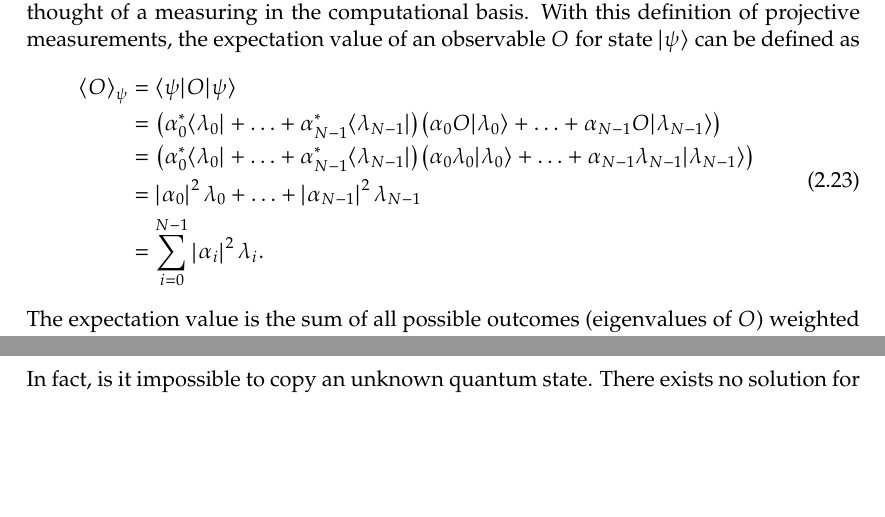
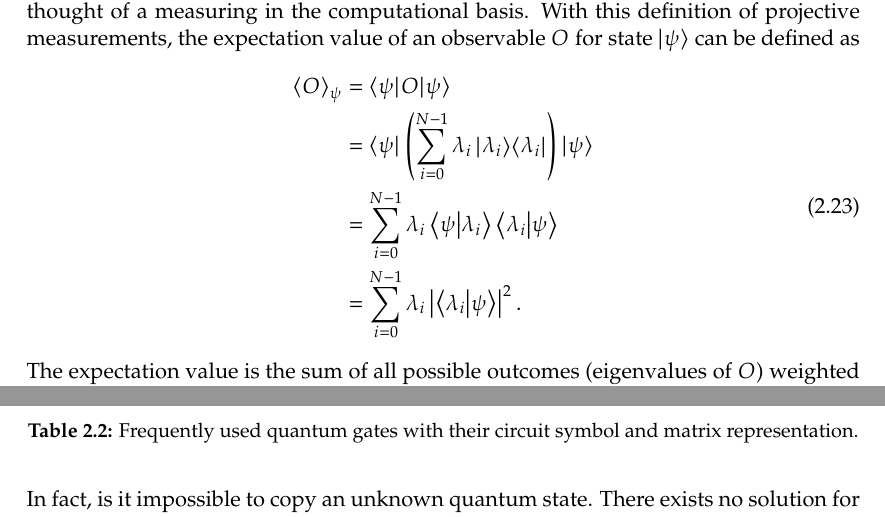
Before and after one commit to soudy/bachelor-thesis, a LaTeX thesis (thesis/graduate-thesis.tex, which reads thesis/chapters/02-background.tex): two parts of pages 17 and 18 of 33 before the commit and two parts of pages 17 and 19 of 34 after it, joined at a grey line, cut so that both start at the same text, the shorter picture padded with empty space. Compiled offline with pdfLaTeX.

Commit message:
Update expectation value definition

```diff
--- a/thesis/chapters/02-background.tex
+++ b/thesis/chapters/02-background.tex
@@ -312,10 +312,9 @@ With this definition of projective measurements, the expectation value of an obs
 \begin{equation}
 \begin{aligned}
 \expval{O}_\psi &= \bra{\psi}O\ket{\psi} \\
-&= \big(\alpha_0^*\bra{\lambda_0} + \ldots + \alpha_{N-1}^*\bra{\lambda_{N-1}}\big) \big(\alpha_0O\ket{\lambda_0} + \ldots + \alpha_{N-1}O\ket{\lambda_{N-1}}\big) \\
-&= \big(\alpha_0^*\bra{\lambda_0} + \ldots + \alpha_{N-1}^*\bra{\lambda_{N-1}}\big) \big(\alpha_0\lambda_0\ket{\lambda_0} + \ldots + \alpha_{N-1}\lambda_{N-1}\ket{\lambda_{N-1}}\big) \\
-&=  \left\lvert \alpha_0\right\rvert^2\lambda_0 + \ldots + \left\lvert \alpha_{N-1}\right\rvert^2 \lambda_{N-1} \\
-&= \sum_{i=0}^{N-1} \left\lvert \alpha_i\right\rvert^2\lambda_i.
+&= \bra{\psi}\left(\sum_{i=0}^{N-1}\lambda_i \op{\lambda_i}{\lambda_i} \right)\ket{\psi} \\
+&= \sum_{i=0}^{N-1}\lambda_i \ip{\psi}{\lambda_i} \ip{\lambda_i}{\psi} \\
+&= \sum_{i=0}^{N-1}\lambda_i \left\lvert\ip{\lambda_i}{\psi}\right\rvert^2.
 \end{aligned}
 \end{equation}
 The expectation value is the sum of all possible outcomes (eigenvalues of $O$) weighted by their probability.
@@ -429,7 +428,7 @@ This state is then measured, which will measure 00 or 11 with equal probability.
              & $\czgate{}$ \\
         \end{tabular}
     }
-    \caption{Frequently used quantum gates and circuit symbols.}
+    \caption{Frequently used quantum gates with their circuit symbol and matrix representation.}
     \label{table:common-quantum-gates}
 \end{table}
 
```
Also changed, not shown: thesis/chapters/01-introduction.tex (+1 -1 lines), thesis/chapters/03-hybrid-quantum-algorithms.tex (+2 -0 lines), thesis/graduate-thesis.pdf, thesis/chapters/02-background.tex (2 more changed lines).
